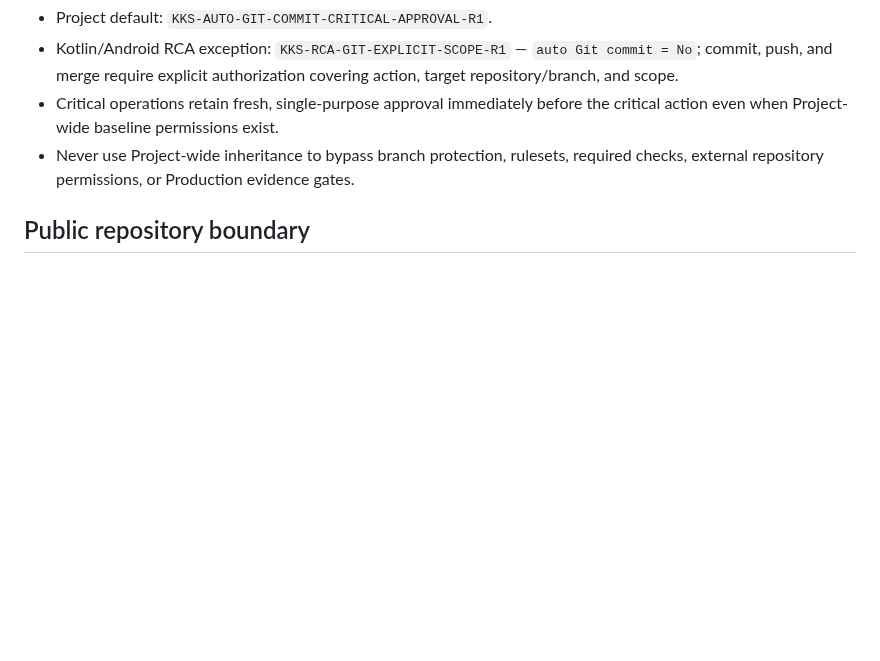
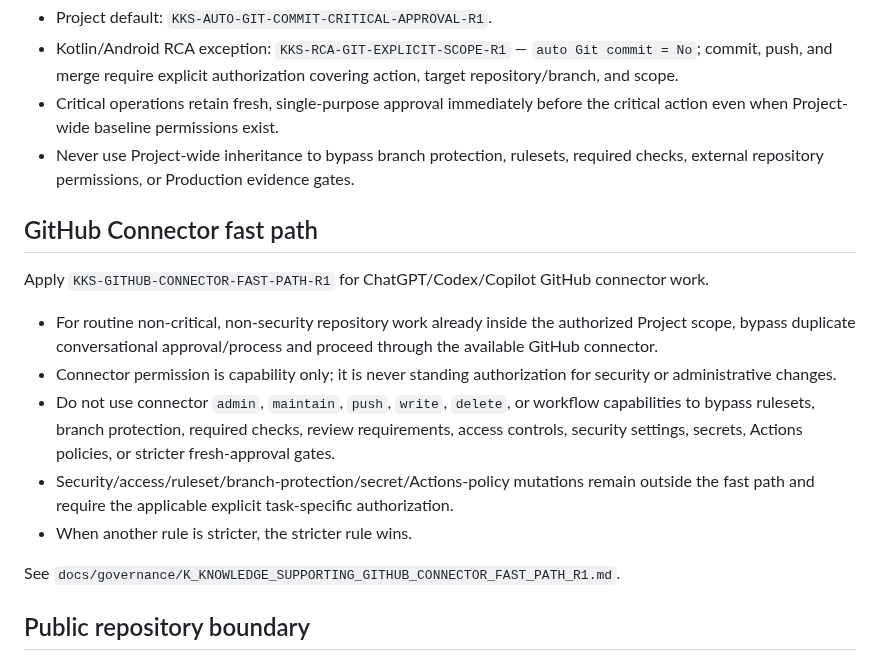
Before and after one commit to RepoKan/K-Knowledgeable-, a Markdown page: AGENTS.md, the part around the change. Rendered like a GitHub page; blank space fills up the shorter version.

Commit message:
docs: inherit GitHub connector fast-path rule in AGENTS

```diff
--- a/AGENTS.md
+++ b/AGENTS.md
@@ -58,6 +58,18 @@ The exact Production source and approved evidence retain authority according to
 - Critical operations retain fresh, single-purpose approval immediately before the critical action even when Project-wide baseline permissions exist.
 - Never use Project-wide inheritance to bypass branch protection, rulesets, required checks, external repository permissions, or Production evidence gates.
 
+## GitHub Connector fast path
+
+Apply `KKS-GITHUB-CONNECTOR-FAST-PATH-R1` for ChatGPT/Codex/Copilot GitHub connector work.
+
+- For routine non-critical, non-security repository work already inside the authorized Project scope, bypass duplicate conversational approval/process and proceed through the available GitHub connector.
+- Connector permission is capability only; it is never standing authorization for security or administrative changes.
+- Do not use connector `admin`, `maintain`, `push`, `write`, `delete`, or workflow capabilities to bypass rulesets, branch protection, required checks, review requirements, access controls, security settings, secrets, Actions policies, or stricter fresh-approval gates.
+- Security/access/ruleset/branch-protection/secret/Actions-policy mutations remain outside the fast path and require the applicable explicit task-specific authorization.
+- When another rule is stricter, the stricter rule wins.
+
+See `docs/governance/K_KNOWLEDGE_SUPPORTING_GITHUB_CONNECTOR_FAST_PATH_R1.md`.
+
 ## Public repository boundary
 
 This repository is public. Keep only sanitized governance, architecture, connector guidance, and pointers here. Do not add private KTC source, private specifications, credentials, payment/signing keys, private endpoints, unredacted Production logs, customer data, or confidential host configuration.
```
